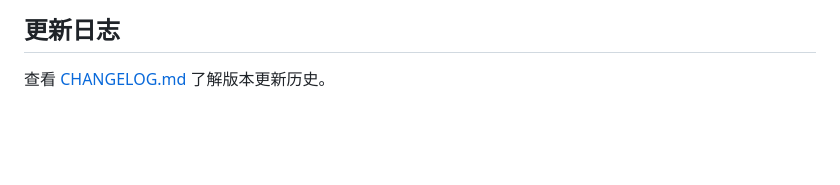
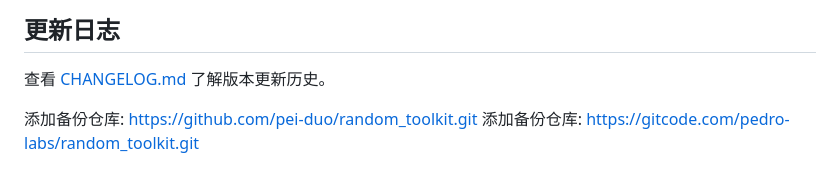
Before and after one commit to pei-duo/random_toolkit, a Markdown page: README.md, the part around the change. Rendered like a GitHub page; blank space fills up the shorter version.

Commit message:
docs: 添加备份仓库链接到README
在README.md文件中添加了项目的备份仓库地址，以便在需要时可以从其他平台获取代码

```diff
--- a/README.md
+++ b/README.md
@@ -209,3 +209,6 @@ flutter run
 ## 更新日志
 
 查看 [CHANGELOG.md](CHANGELOG.md) 了解版本更新历史。
+
+添加备份仓库: https://github.com/pei-duo/random_toolkit.git
+添加备份仓库: https://gitcode.com/pedro-labs/random_toolkit.git
```
